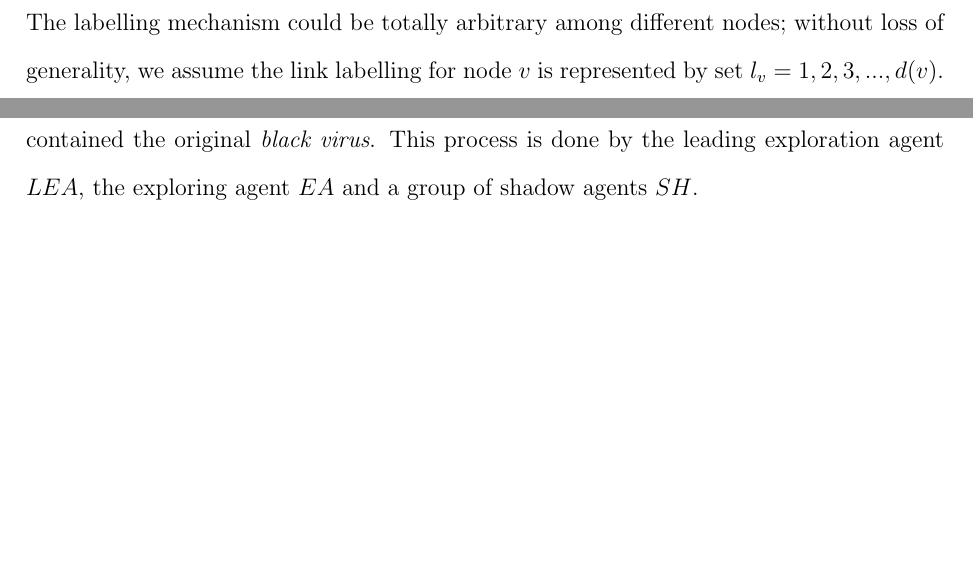
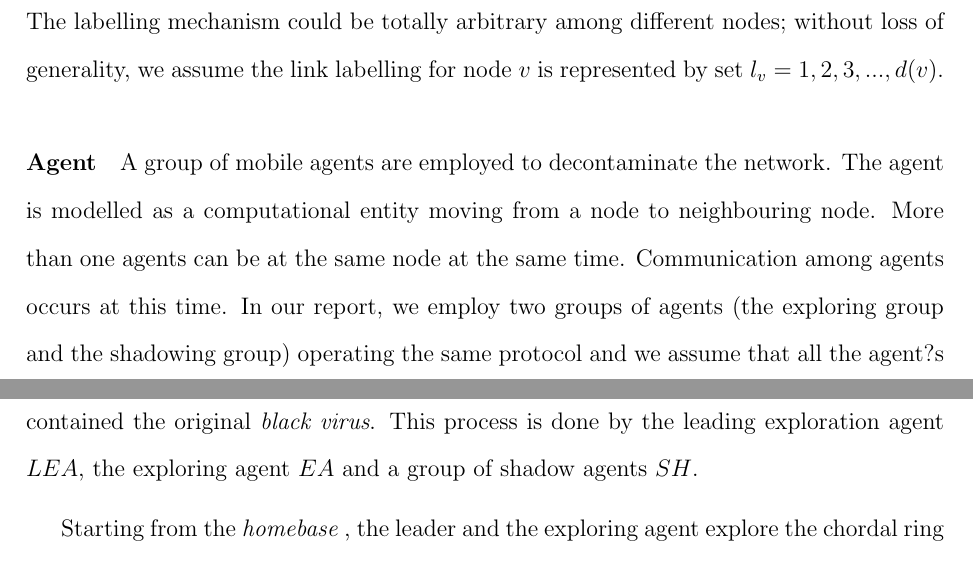
Before and after one commit to ChickPlane/coco_thesis_drafts, a LaTeX thesis (uottawa-thesis.tex, which reads parts/chapter3.tex): two parts of pages 27 and 34 of 87 before the commit and two parts of pages 27 and 35 of 88 after it, joined at a grey line, cut so that both start at the same text, the shorter picture padded with empty space. Compiled offline with pdfLaTeX.

Commit message:
chapter2_minor

```diff
--- a/parts/chapter3.tex
+++ b/parts/chapter3.tex
@@ -5,6 +5,8 @@
 \section{Model}
 \subsection{Network, Agent, Black Virus}
 \paragraph{Network} The environment in which mobile agents operate is a network modelled as simple undirected connected graph with $n = \left |V\right |$ nodes (or sites) and $m = \left |E\right |$ edges (or links). We denote by $E (v)\subseteq E$ the set of edges incident on $v\in V$, by $d (v) = \left|E (v)\right|$ its degree, and by$\Delta(G)$ (or simply $\Delta$) the maximum degree of G. Each node v in the graph has a distinct $id(v)$. The links incident to a node are labelled with distinct port numbers. The labelling mechanism could be totally arbitrary among different nodes; without loss of generality, we assume the link labelling for node $v$ is represented by set $l_v =1,2,3,...,d(v)$.
+
+\paragraph{Agent} A group of mobile agents are employed to decontaminate the network. The agent is modelled as a computational entity moving from a node to neighbouring node. More than one agents can be at the same node at the same time. Communication among agents occurs at this time. In our report, we employ two groups of agents (the exploring group and the shadowing group) operating the same protocol and we assume that all the agent?s moves follow the same clock.
 
 \section{Synchrony}
 Asynchrony refers to the execution timing of agent movement and computations. The timing can be {\em Synchronous} or{\em Asynchronous}. When the timing is synchronous, there is a global clock indicating discrete time unit; it takes one unit for each movement (by agent or BV); computing and processing is negligible.
```
Also changed, not shown: parts/chapter2.tex (+3 -0 lines), uottawa-thesis.pdf, 8 other files.
